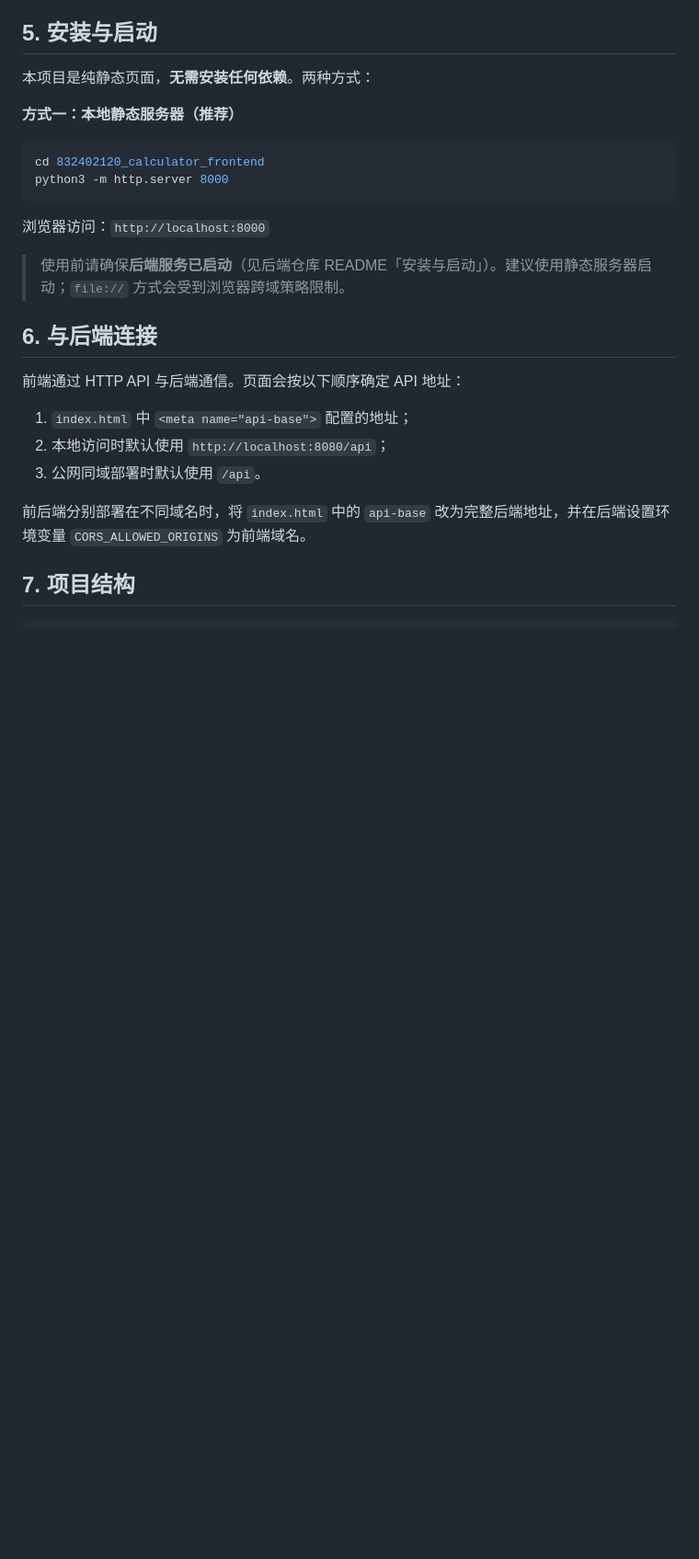
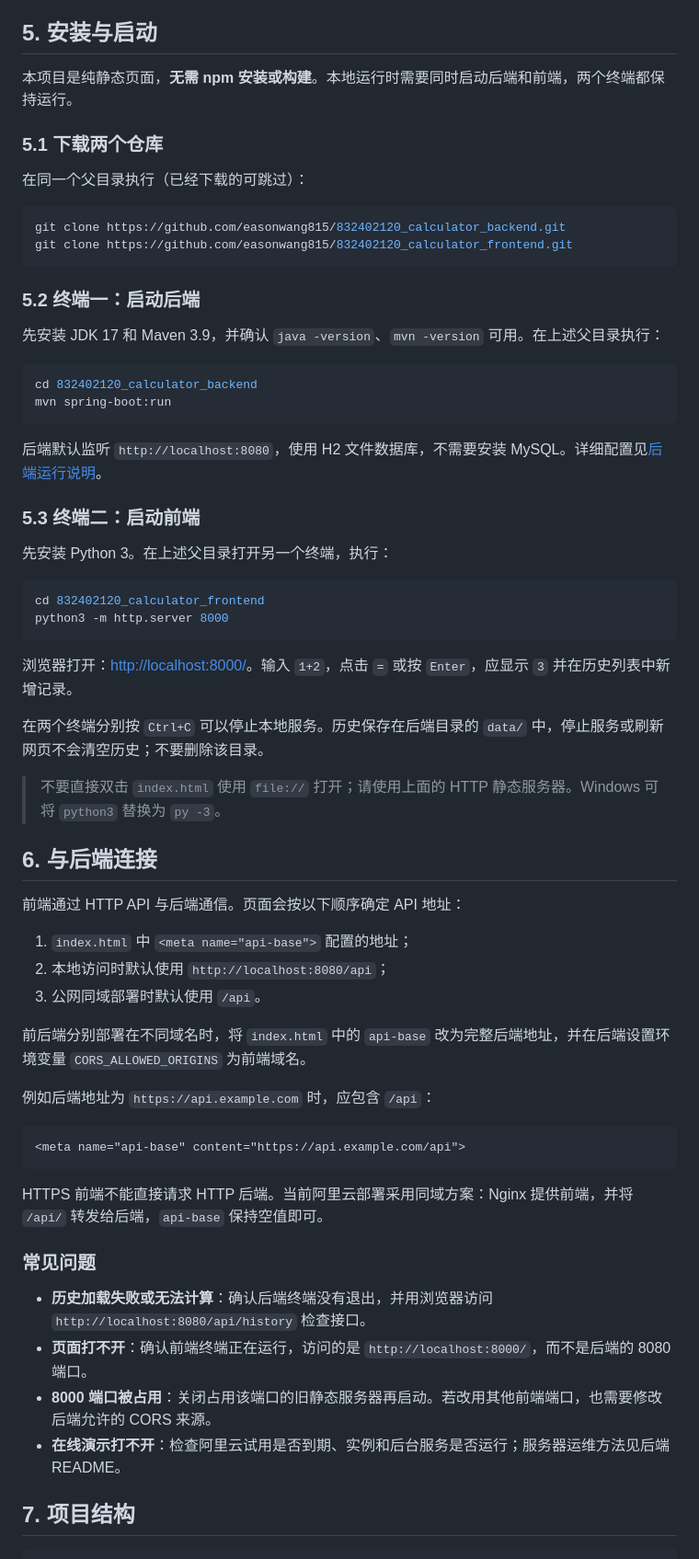
Before and after one commit to easonwang815/832402120_calculator_frontend, a Markdown page: README.md, the part around one of its changes. Shown at 92% size. Drawn GitHub-style; blank space fills up the shorter version.

Commit message:
docs: document local startup and Aliyun deployment

````diff
--- a/README.md
+++ b/README.md
@@ -58,18 +65,42 @@ index.html（页面结构）
 
 ## 5. 安装与启动
 
-本项目是纯静态页面，**无需安装任何依赖**。两种方式：
+本项目是纯静态页面，**无需 npm 安装或构建**。本地运行时需要同时启动后端和前端，两个终端都保持运行。
 
-**方式一：本地静态服务器（推荐）**
+### 5.1 下载两个仓库
+
+在同一个父目录执行（已经下载的可跳过）：
+
+```bash
+git clone https://github.com/easonwang815/832402120_calculator_backend.git
+git clone https://github.com/easonwang815/832402120_calculator_frontend.git
+```
+
+### 5.2 终端一：启动后端
+
+先安装 JDK 17 和 Maven 3.9，并确认 `java -version`、`mvn -version` 可用。在上述父目录执行：
+
+```bash
+cd 832402120_calculator_backend
+mvn spring-boot:run
+```
+
+后端默认监听 `http://localhost:8080`，使用 H2 文件数据库，不需要安装 MySQL。详细配置见[后端运行说明](https://github.com/easonwang815/832402120_calculator_backend#readme)。
+
+### 5.3 终端二：启动前端
+
+先安装 Python 3。在上述父目录打开另一个终端，执行：
 
 ```bash
 cd 832402120_calculator_frontend
 python3 -m http.server 8000
 ```
 
-浏览器访问：`http://localhost:8000`
+浏览器打开：[http://localhost:8000/](http://localhost:8000/)。输入 `1+2`，点击 `=` 或按 `Enter`，应显示 `3` 并在历史列表中新增记录。
 
-> 使用前请确保**后端服务已启动**（见后端仓库 README「安装与启动」）。建议使用静态服务器启动；`file://` 方式会受到浏览器跨域策略限制。
+在两个终端分别按 `Ctrl+C` 可以停止本地服务。历史保存在后端目录的 `data/` 中，停止服务或刷新网页不会清空历史；不要删除该目录。
+
+> 不要直接双击 `index.html` 使用 `file://` 打开；请使用上面的 HTTP 静态服务器。Windows 可将 `python3` 替换为 `py -3`。
 
 ## 6. 与后端连接
 
@@ -80,6 +111,21 @@ python3 -m http.server 8000
 3. 公网同域部署时默认使用 `/api`。
 
 前后端分别部署在不同域名时，将 `index.html` 中的 `api-base` 改为完整后端地址，并在后端设置环境变量 `CORS_ALLOWED_ORIGINS` 为前端域名。
+
+例如后端地址为 `https://api.example.com` 时，应包含 `/api`：
+
+```html
+<meta name="api-base" content="https://api.example.com/api">
+```
+
+HTTPS 前端不能直接请求 HTTP 后端。当前阿里云部署采用同域方案：Nginx 提供前端，并将 `/api/` 转发给后端，`api-base` 保持空值即可。
+
+### 常见问题
+
+- **历史加载失败或无法计算**：确认后端终端没有退出，并用浏览器访问 `http://localhost:8080/api/history` 检查接口。
+- **页面打不开**：确认前端终端正在运行，访问的是 `http://localhost:8000/`，而不是后端的 8080 端口。
+- **8000 端口被占用**：关闭占用该端口的旧静态服务器再启动。若改用其他前端端口，也需要修改后端允许的 CORS 来源。
+- **在线演示打不开**：检查阿里云试用是否到期、实例和后台服务是否运行；服务器运维方法见后端 README。
 
 ## 7. 项目结构
 
````
Also changed, not shown: other parts of README.md (+7 -0 lines).
